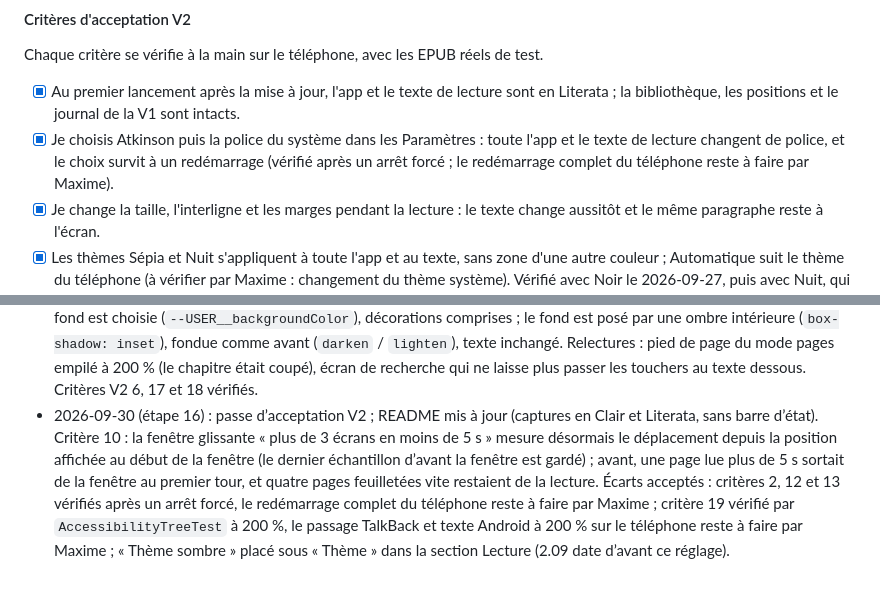
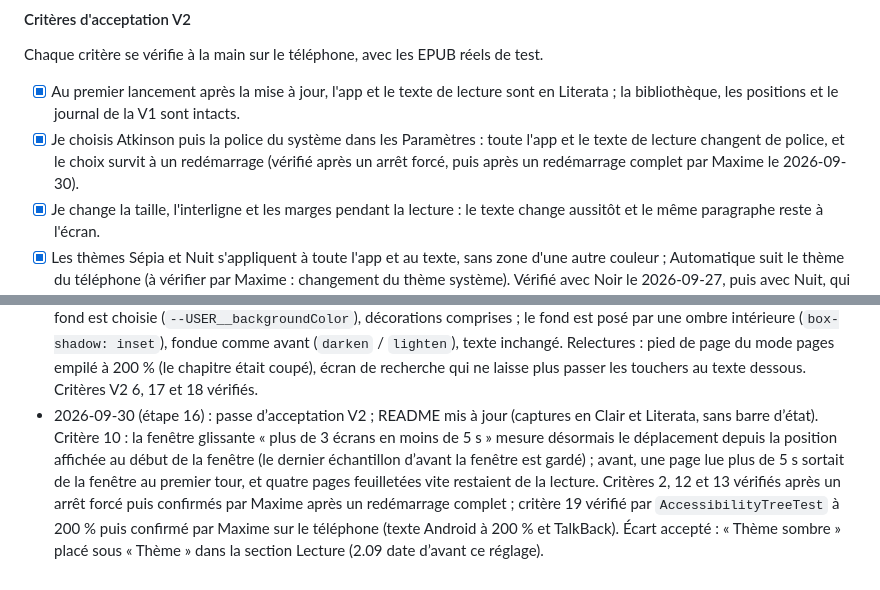
Before and after one commit to MaximeBier/Verso, a Markdown page: docs/SPEC.md, 2 parts joined by grey strips. Rendered like a GitHub page.

Commit message:
Acceptation V2 : redémarrage complet et texte à 200 % avec TalkBack confirmés par Maxime

```diff
--- a/docs/SPEC.md
+++ b/docs/SPEC.md
@@ -215,7 +215,7 @@ Design et découpage : `docs/superpowers/specs/2026-09-27-verso-v2-design.md`.
 Chaque critère se vérifie à la main sur le téléphone, avec les EPUB réels de test.
 
 - [x] Au premier lancement après la mise à jour, l'app et le texte de lecture sont en Literata ; la bibliothèque, les positions et le journal de la V1 sont intacts.
-- [x] Je choisis Atkinson puis la police du système dans les Paramètres : toute l'app et le texte de lecture changent de police, et le choix survit à un redémarrage (vérifié après un arrêt forcé ; le redémarrage complet du téléphone reste à faire par Maxime).
+- [x] Je choisis Atkinson puis la police du système dans les Paramètres : toute l'app et le texte de lecture changent de police, et le choix survit à un redémarrage (vérifié après un arrêt forcé, puis après un redémarrage complet par Maxime le 2026-09-30).
 - [x] Je change la taille, l'interligne et les marges pendant la lecture : le texte change aussitôt et le même paragraphe reste à l'écran.
 - [x] Les thèmes Sépia et Nuit s'appliquent à toute l'app et au texte, sans zone d'une autre couleur ; Automatique suit le thème du téléphone (à vérifier par Maxime : changement du thème système). Vérifié avec Noir le 2026-09-27, puis avec Nuit, qui le remplace, le 2026-09-29.
 - [x] Dans les cinq thèmes, tout texte a un contraste d'au moins 7:1 (captures vérifiées).
@@ -575,4 +575,4 @@ Tout se fait sur `master`, avec un commit par étape, poussé sur GitHub et inst
 - 2026-09-30 (étape 13) : filtre de la bibliothèque non enregistré, compteur des livres du filtre choisi, carte « Reprendre » gardée sous tous les filtres, « Aucun livre pour ce filtre. » quand un filtre est vide ; le tri et l’affichage passent dans la feuille « Trier et afficher ». Seuil `MIN_BACKGROUND_SURFACE_CONTRAST` abaissé à 1,05 à l’intégration pour les palettes Sombre et Nuit des maquettes du 2026-09-29.
 - 2026-09-30 (étape 14) : vitesse mesurée utilisée pour tous les temps restants, même statistiques masquées ; « Voir le journal de lecture » ouvre le livre avec le journal ; section « Statistiques » absente sans session, vitesse et temps restant absents sans vitesse mesurée (moins d’une minute de lecture active) ; Paramètres : « Affichage » remplacé par la section Lecture (thème, taille et défilement par dialogues). « Thème sombre : Sombre / Nuit » (maquettes du 2026-09-29) passe dans la section Lecture, sous « Thème », la maquette 2.09 étant antérieure à ce réglage. Vérifié sur le téléphone (`build/acceptance/20260930/`) : critères V2 11 à 16.
 - 2026-09-30 (étape 15) : recherche par le service de Readium (casse et accents ignorés, deux caractères au moins) ; statuts de fin « N résultats dans le livre » et « Aucun résultat dans le livre » (absents des maquettes) ; le mot trouvé est marqué dans le texte jusqu’au geste suivant ; la recherche rouverte garde sa requête. Sur le téléphone, le fond de la marque n’apparaissait pas : ReadiumCSS rend transparent le `background-color` de tout élément du texte dès qu’une couleur de fond est choisie (`--USER__backgroundColor`), décorations comprises ; le fond est posé par une ombre intérieure (`box-shadow: inset`), fondue comme avant (`darken` / `lighten`), texte inchangé. Relectures : pied de page du mode pages empilé à 200 % (le chapitre était coupé), écran de recherche qui ne laisse plus passer les touchers au texte dessous. Critères V2 6, 17 et 18 vérifiés.
-- 2026-09-30 (étape 16) : passe d’acceptation V2 ; README mis à jour (captures en Clair et Literata, sans barre d’état). Critère 10 : la fenêtre glissante « plus de 3 écrans en moins de 5 s » mesure désormais le déplacement depuis la position affichée au début de la fenêtre (le dernier échantillon d’avant la fenêtre est gardé) ; avant, une page lue plus de 5 s sortait de la fenêtre au premier tour, et quatre pages feuilletées vite restaient de la lecture. Écarts acceptés : critères 2, 12 et 13 vérifiés après un arrêt forcé, le redémarrage complet du téléphone reste à faire par Maxime ; critère 19 vérifié par `AccessibilityTreeTest` à 200 %, le passage TalkBack et texte Android à 200 % sur le téléphone reste à faire par Maxime ; « Thème sombre » placé sous « Thème » dans la section Lecture (2.09 date d’avant ce réglage).
+- 2026-09-30 (étape 16) : passe d’acceptation V2 ; README mis à jour (captures en Clair et Literata, sans barre d’état). Critère 10 : la fenêtre glissante « plus de 3 écrans en moins de 5 s » mesure désormais le déplacement depuis la position affichée au début de la fenêtre (le dernier échantillon d’avant la fenêtre est gardé) ; avant, une page lue plus de 5 s sortait de la fenêtre au premier tour, et quatre pages feuilletées vite restaient de la lecture. Critères 2, 12 et 13 vérifiés après un arrêt forcé puis confirmés par Maxime après un redémarrage complet ; critère 19 vérifié par `AccessibilityTreeTest` à 200 % puis confirmé par Maxime sur le téléphone (texte Android à 200 % et TalkBack). Écart accepté : « Thème sombre » placé sous « Thème » dans la section Lecture (2.09 date d’avant ce réglage).
```
Also changed, not shown: docs/CLAUDE.md (added, +32 -0 lines), docs/acceptance-v2.md (+4 -4 lines).
